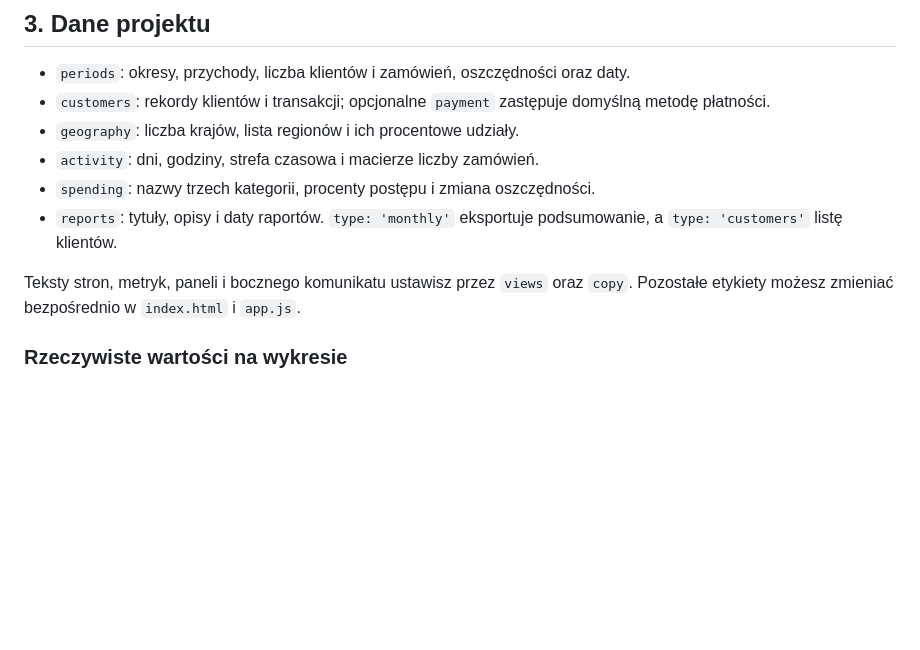
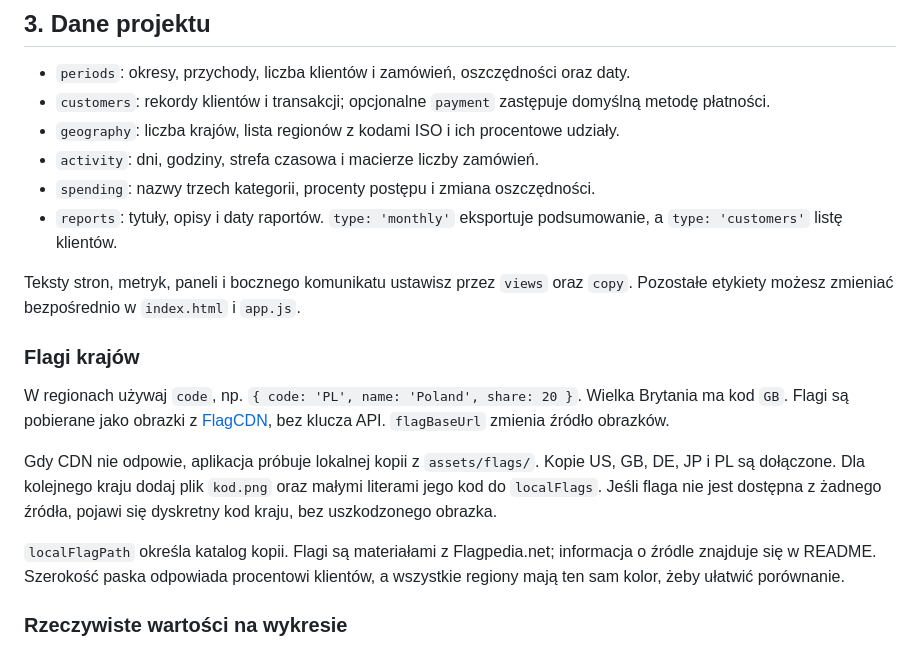
Before and after one commit to cacket/analytics-dashboard-portfolio, a Markdown page: CUSTOMIZE.md, the part around the change. Rendered like a GitHub page; blank space fills up the shorter version.

```diff
--- a/CUSTOMIZE.md
+++ b/CUSTOMIZE.md
@@ -44,12 +44,20 @@ To zmienia format kwot, osi wykresu, tabel i walutę w CSV. Teksty interfejsu po
 
 - `periods`: okresy, przychody, liczba klientów i zamówień, oszczędności oraz daty.
 - `customers`: rekordy klientów i transakcji; opcjonalne `payment` zastępuje domyślną metodę płatności.
-- `geography`: liczba krajów, lista regionów i ich procentowe udziały.
+- `geography`: liczba krajów, lista regionów z kodami ISO i ich procentowe udziały.
 - `activity`: dni, godziny, strefa czasowa i macierze liczby zamówień.
 - `spending`: nazwy trzech kategorii, procenty postępu i zmiana oszczędności.
 - `reports`: tytuły, opisy i daty raportów. `type: 'monthly'` eksportuje podsumowanie, a `type: 'customers'` listę klientów.
 
 Teksty stron, metryk, paneli i bocznego komunikatu ustawisz przez `views` oraz `copy`. Pozostałe etykiety możesz zmieniać bezpośrednio w `index.html` i `app.js`.
+
+### Flagi krajów
+
+W regionach używaj `code`, np. `{ code: 'PL', name: 'Poland', share: 20 }`. Wielka Brytania ma kod `GB`. Flagi są pobierane jako obrazki z [FlagCDN](https://flagpedia.net/download/api), bez klucza API. `flagBaseUrl` zmienia źródło obrazków.
+
+Gdy CDN nie odpowie, aplikacja próbuje lokalnej kopii z `assets/flags/`. Kopie US, GB, DE, JP i PL są dołączone. Dla kolejnego kraju dodaj plik `kod.png` oraz małymi literami jego kod do `localFlags`. Jeśli flaga nie jest dostępna z żadnego źródła, pojawi się dyskretny kod kraju, bez uszkodzonego obrazka.
+
+`localFlagPath` określa katalog kopii. Flagi są materiałami z Flagpedia.net; informacja o źródle znajduje się w README. Szerokość paska odpowiada procentowi klientów, a wszystkie regiony mają ten sam kolor, żeby ułatwić porównanie.
 
 ### Rzeczywiste wartości na wykresie
 
```
Also changed, not shown: README.md (+15 -1 lines), assets/flags/de.png (added), assets/flags/gb.png (added), assets/flags/jp.png (added), assets/flags/pl.png (added), assets/flags/us.png (added), assets/preview.png, 8 other files.
